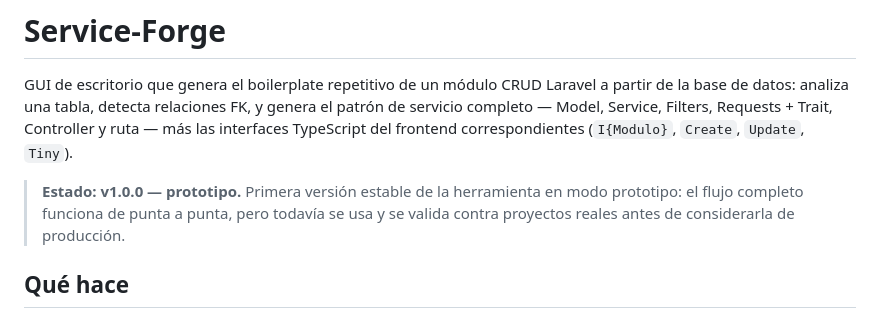
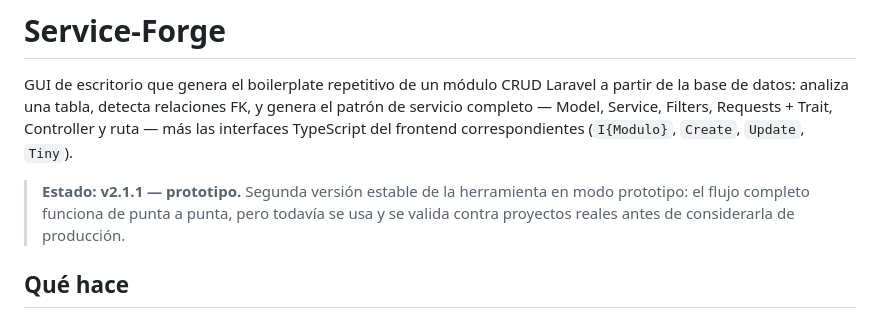
Before and after one commit to Gabngs/ServiceForge, a Markdown page: README.md, the part around the change. Drawn GitHub-style.

```diff
--- a/README.md
+++ b/README.md
@@ -2,7 +2,7 @@
 
 GUI de escritorio que genera el boilerplate repetitivo de un módulo CRUD Laravel a partir de la base de datos: analiza una tabla, detecta relaciones FK, y genera el patrón de servicio completo — Model, Service, Filters, Requests + Trait, Controller y ruta — más las interfaces TypeScript del frontend correspondientes (`I{Modulo}`, `Create`, `Update`, `Tiny`).
 
-> **Estado: v1.0.0 — prototipo.** Primera versión estable de la herramienta en modo prototipo: el flujo completo funciona de punta a punta, pero todavía se usa y se valida contra proyectos reales antes de considerarla de producción.
+> **Estado: v2.1.1 — prototipo.** Segunda versión estable de la herramienta en modo prototipo: el flujo completo funciona de punta a punta, pero todavía se usa y se valida contra proyectos reales antes de considerarla de producción.
 
 ## Qué hace
 
```
